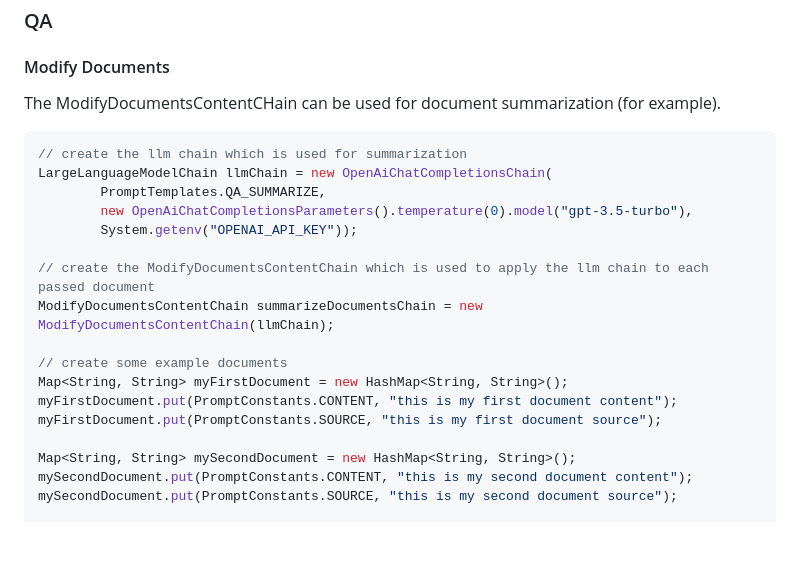
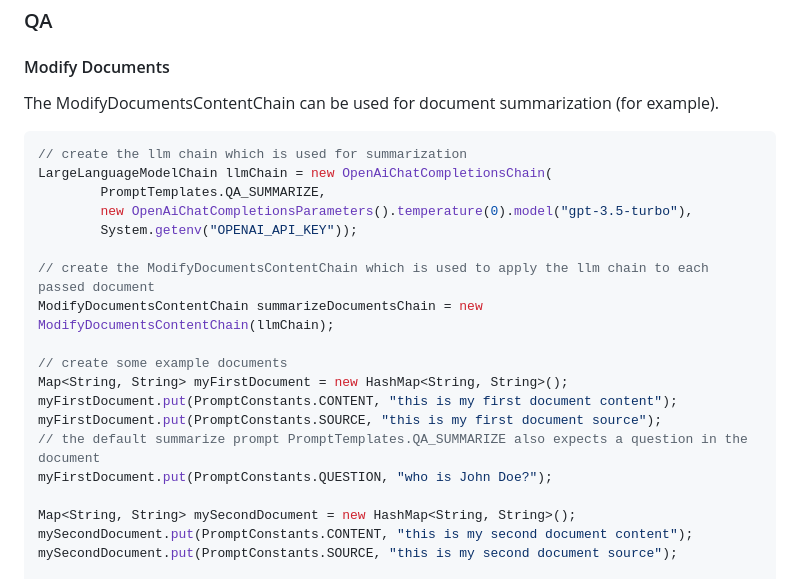
Before and after one commit to cupybara/java-langchains, a Markdown page: README.md, the part around the change. Rendered like a GitHub page; blank space fills up the shorter version.

Commit message:
ModifyDocumentsContentChain Documentation fixed

````diff
--- a/README.md
+++ b/README.md
@@ -158,7 +158,7 @@ Stream<Map<String, String>> retrievedDocuments = retrievalChain.run("my question
 ### QA
 
 #### Modify Documents
-The ModifyDocumentsContentCHain can be used for document summarization (for example).
+The ModifyDocumentsContentChain can be used for document summarization (for example).
 
 ```java
 // create the llm chain which is used for summarization
@@ -174,6 +174,8 @@ ModifyDocumentsContentChain summarizeDocumentsChain = new ModifyDocumentsContent
 Map<String, String> myFirstDocument = new HashMap<String, String>();
 myFirstDocument.put(PromptConstants.CONTENT, "this is my first document content");
 myFirstDocument.put(PromptConstants.SOURCE, "this is my first document source");
+// the default summarize prompt PromptTemplates.QA_SUMMARIZE also expects a question in the document
+myFirstDocument.put(PromptConstants.QUESTION, "who is John Doe?");
 
 Map<String, String> mySecondDocument = new HashMap<String, String>();
 mySecondDocument.put(PromptConstants.CONTENT, "this is my second document content");
````
